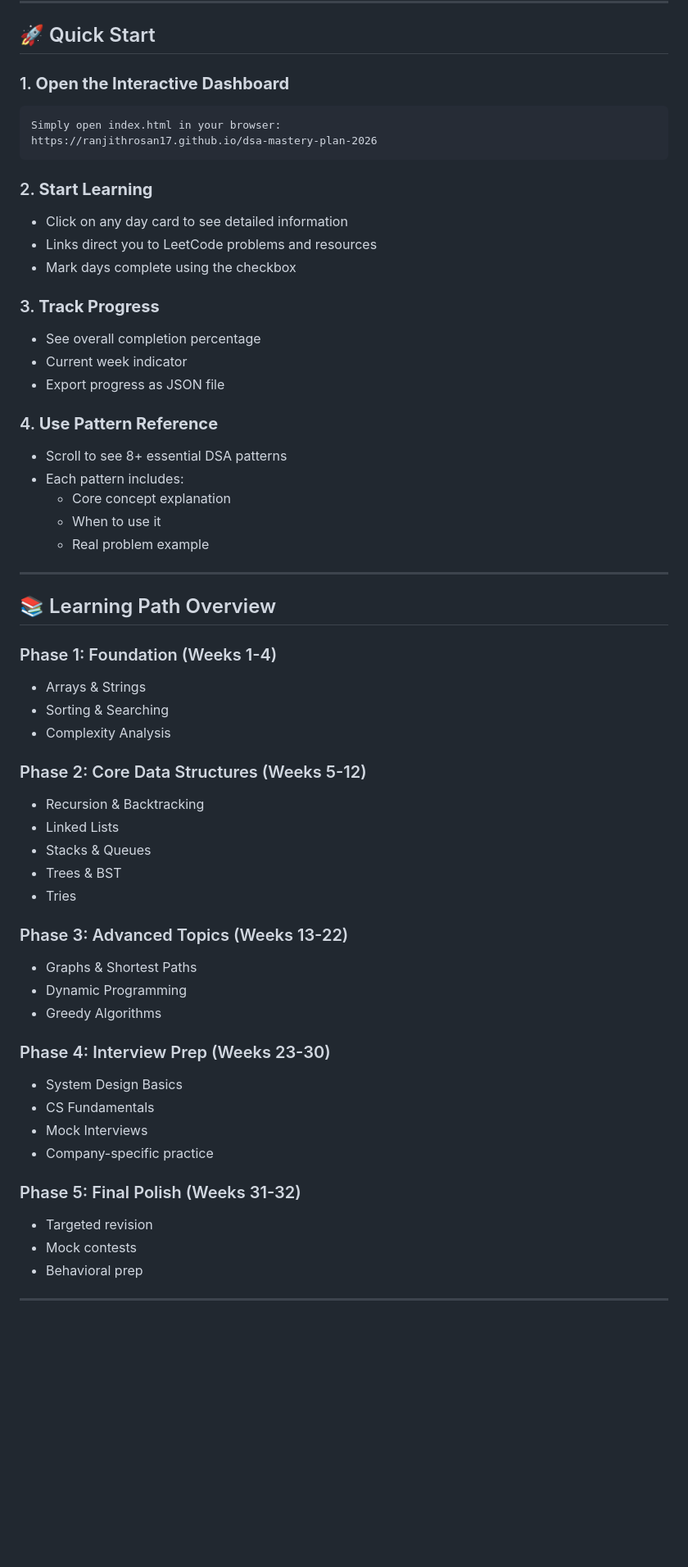
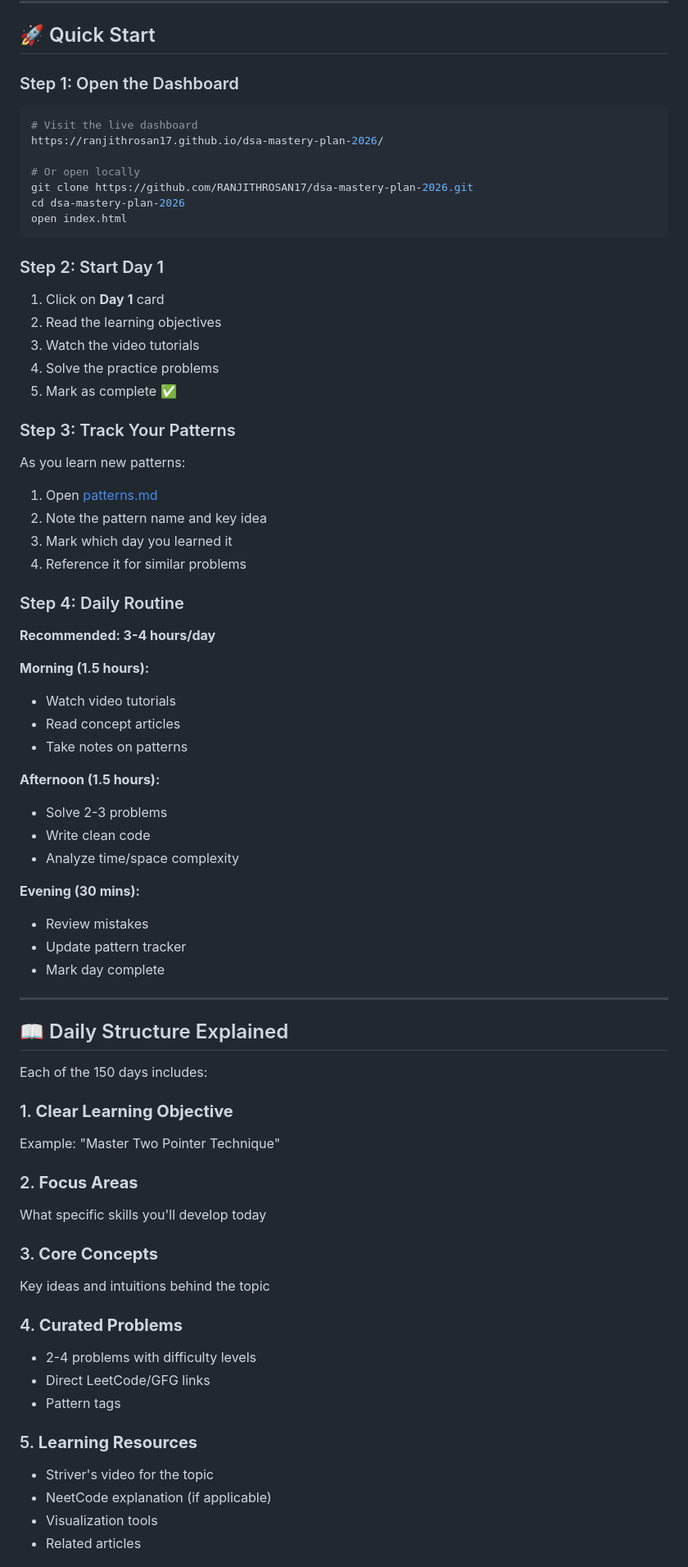
Before and after one commit to RANJITHROSAN17/dsa-mastery-plan-2026, a Markdown page: README.md, the part around one of its changes. Shown at 82% size. Drawn GitHub-style; blank space fills up the shorter version.

Commit message:
Enhance README with comprehensive guide and navigation
Updated README to enhance clarity and structure, including new sections and improved navigation.

````diff
--- a/README.md
+++ b/README.md
@@ -91,60 +132,72 @@ Each day includes:
 
 ## 🚀 Quick Start
 
-### 1. **Open the Interactive Dashboard**
-```
-Simply open index.html in your browser:
-https://ranjithrosan17.github.io/dsa-mastery-plan-2026
+### Step 1: Open the Dashboard
+```bash
+# Visit the live dashboard
+https://ranjithrosan17.github.io/dsa-mastery-plan-2026/
+
+# Or open locally
+git clone https://github.com/RANJITHROSAN17/dsa-mastery-plan-2026.git
+cd dsa-mastery-plan-2026
+open index.html
 ```
 
-### 2. **Start Learning**
-- Click on any day card to see detailed information
-- Links direct you to LeetCode problems and resources
-- Mark days complete using the checkbox
+### Step 2: Start Day 1
+1. Click on **Day 1** card
+2. Read the learning objectives
+3. Watch the video tutorials
+4. Solve the practice problems
+5. Mark as complete ✅
 
-### 3. **Track Progress**
-- See overall completion percentage
-- Current week indicator
-- Export progress as JSON file
+### Step 3: Track Your Patterns
+As you learn new patterns:
+1. Open [patterns.md](patterns.md)
+2. Note the pattern name and key idea
+3. Mark which day you learned it
+4. Reference it for similar problems
 
-### 4. **Use Pattern Reference**
-- Scroll to see 8+ essential DSA patterns
-- Each pattern includes:
-  - Core concept explanation
-  - When to use it
-  - Real problem example
+### Step 4: Daily Routine
+**Recommended: 3-4 hours/day**
+
+**Morning (1.5 hours):**
+- Watch video tutorials
+- Read concept articles
+- Take notes on patterns
+
+**Afternoon (1.5 hours):**
+- Solve 2-3 problems
+- Write clean code
+- Analyze time/space complexity
+
+**Evening (30 mins):**
+- Review mistakes
+- Update pattern tracker
+- Mark day complete
 
 ---
 
-## 📚 Learning Path Overview
+## 📖 Daily Structure Explained
 
-### Phase 1: Foundation (Weeks 1-4)
-- Arrays & Strings
-- Sorting & Searching
-- Complexity Analysis
+Each of the 150 days includes:
 
-### Phase 2: Core Data Structures (Weeks 5-12)
-- Recursion & Backtracking
-- Linked Lists
-- Stacks & Queues
-- Trees & BST
-- Tries
+### 1. **Clear Learning Objective**
+Example: "Master Two Pointer Technique"
 
-### Phase 3: Advanced Topics (Weeks 13-22)
-- Graphs & Shortest Paths
-- Dynamic Programming
-- Greedy Algorithms
+### 2. **Focus Areas**
+What specific skills you'll develop today
 
-### Phase 4: Interview Prep (Weeks 23-30)
-- System Design Basics
-- CS Fundamentals
-- Mock Interviews
-- Company-specific practice
+### 3. **Core Concepts**
+Key ideas and intuitions behind the topic
 
-### Phase 5: Final Polish (Weeks 31-32)
-- Targeted revision
-- Mock contests
-- Behavioral prep
+### 4. **Curated Problems**
+- 2-4 problems with difficulty levels
+- Direct LeetCode/GFG links
+- Pattern tags
 
----
+### 5. **Learning Resources**
+- Striver's video for the topic
+- NeetCode explanation (if applicable)
+- Visualization tools
+- Related articles
 
````
Also changed, not shown: other parts of README.md (+232 -221 lines).
